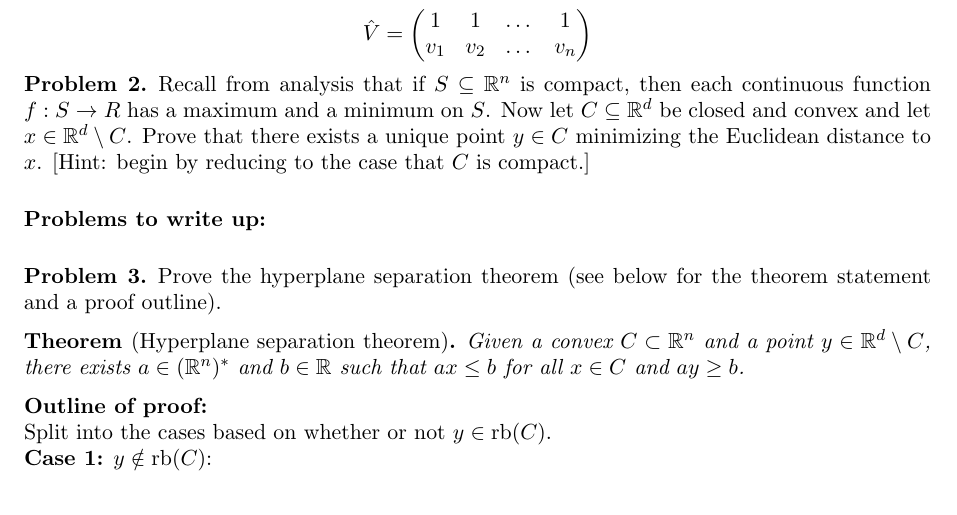
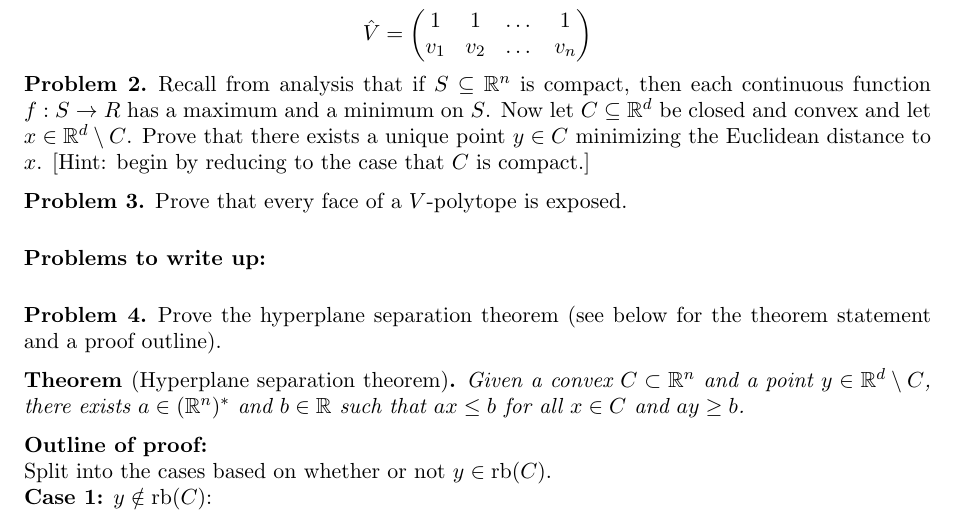
Before and after one commit to dibernstein/dibernstein.github.io, a LaTeX problem sheet (teaching/hw/hw2.tex): part of the page, cut so that both start at the same text. Compiled offline with pdfLaTeX.

Commit message:
sync website

```diff
--- a/teaching/hw/hw2.tex
+++ b/teaching/hw/hw2.tex
@@ -88,6 +88,10 @@
     [Hint: begin by reducing to the case that $C$ is compact.]
 \end{pr}
 
+\begin{pr}
+    Prove that every face of a $V$-polytope is exposed.
+\end{pr}
+
 \bigskip
 
 \noindent {\bf Problems to write up:}
```
Also changed, not shown: teaching/hw/hw2.pdf.
